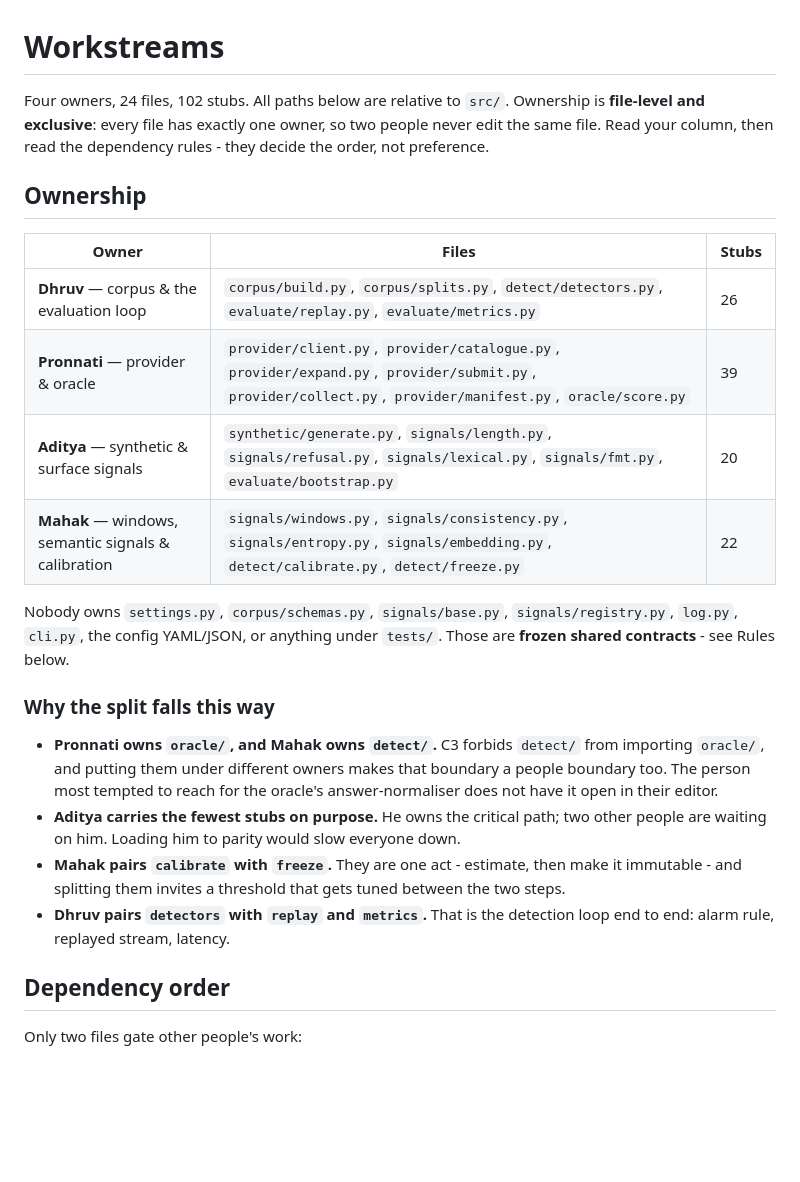
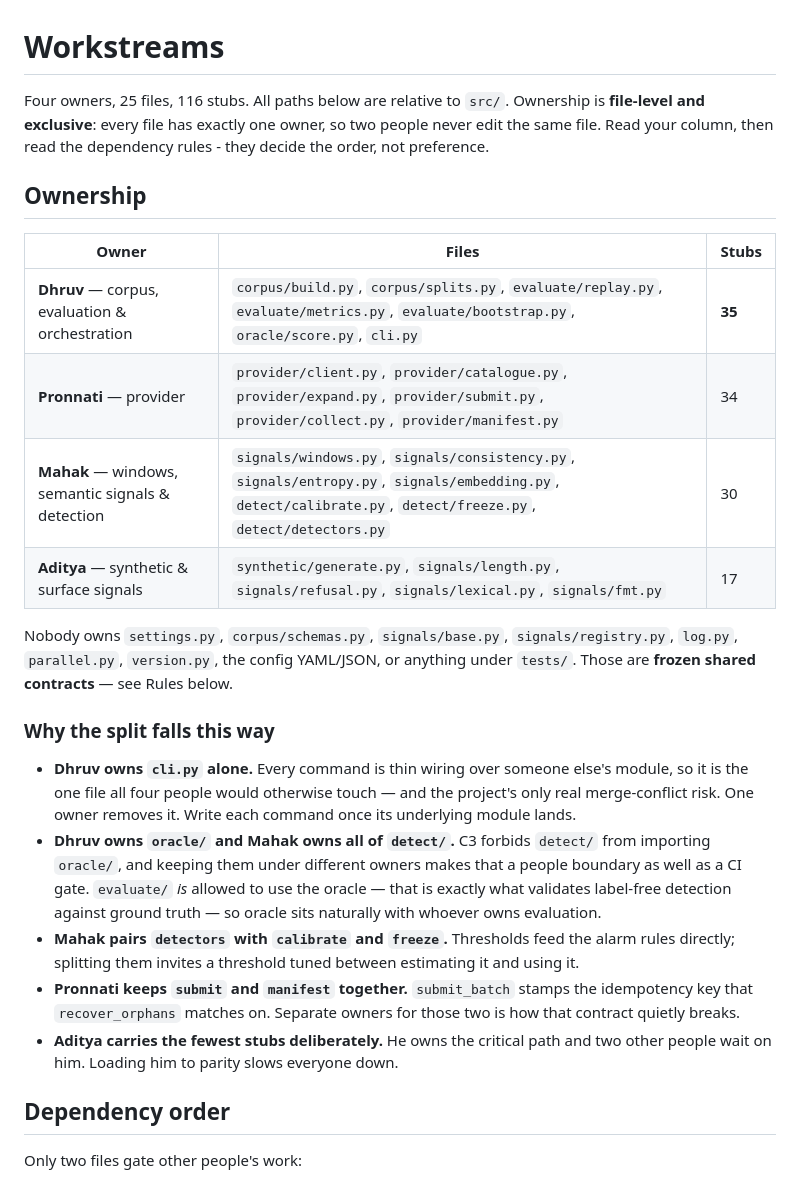
Before and after one commit to DhruvParmar051/driftwatch, a Markdown page: docs/WORKSTREAMS.md, the part around one of its changes. Drawn GitHub-style; blank space fills up the shorter version.

Commit message:
Rebalance workstreams; assign cli.py and oracle to Dhruv
Dhruv moves from 26 to 35 stubs and now owns the heaviest track.

cli.py gets a single owner. Every command is thin wiring over another
module, so it was the one file all four people would touch and the
project's only real merge-conflict risk.

oracle/score.py moves from Pronnati to Dhruv, pairing it with evaluate/ -
which is what validates label-free detection against ground truth, and is
allowed to import the oracle. detect/ still cannot, and Mahak now owns all
of detect/, so the C3 boundary remains a people boundary as well as a CI
gate.

detect/detectors.py moves to Mahak alongside calibrate and freeze, since
thresholds feed the alarm rules directly. evaluate/bootstrap.py moves to
Dhruv so all of evaluate/ has one owner.

Split verified exclusive and complete: 25 files, 116 stubs, no file with
two owners and none unassigned.

```diff
--- a/docs/WORKSTREAMS.md
+++ b/docs/WORKSTREAMS.md
@@ -1,6 +1,6 @@
 # Workstreams
 
-Four owners, 24 files, 102 stubs. All paths below are relative to `src/`. Ownership is **file-level and exclusive**: every
+Four owners, 25 files, 116 stubs. All paths below are relative to `src/`. Ownership is **file-level and exclusive**: every
 file has exactly one owner, so two people never edit the same file. Read your
 column, then read the dependency rules - they decide the order, not preference.
 
@@ -8,29 +8,35 @@ column, then read the dependency rules - they decide the order, not preference.
 
 | Owner | Files | Stubs |
 |---|---|---|
-| **Dhruv** — corpus & the evaluation loop | `corpus/build.py`, `corpus/splits.py`, `detect/detectors.py`, `evaluate/replay.py`, `evaluate/metrics.py` | 26 |
-| **Pronnati** — provider & oracle | `provider/client.py`, `provider/catalogue.py`, `provider/expand.py`, `provider/submit.py`, `provider/collect.py`, `provider/manifest.py`, `oracle/score.py` | 39 |
-| **Aditya** — synthetic & surface signals | `synthetic/generate.py`, `signals/length.py`, `signals/refusal.py`, `signals/lexical.py`, `signals/fmt.py`, `evaluate/bootstrap.py` | 20 |
-| **Mahak** — windows, semantic signals & calibration | `signals/windows.py`, `signals/consistency.py`, `signals/entropy.py`, `signals/embedding.py`, `detect/calibrate.py`, `detect/freeze.py` | 22 |
+| **Dhruv** — corpus, evaluation & orchestration | `corpus/build.py`, `corpus/splits.py`, `evaluate/replay.py`, `evaluate/metrics.py`, `evaluate/bootstrap.py`, `oracle/score.py`, `cli.py` | **35** |
+| **Pronnati** — provider | `provider/client.py`, `provider/catalogue.py`, `provider/expand.py`, `provider/submit.py`, `provider/collect.py`, `provider/manifest.py` | 34 |
+| **Mahak** — windows, semantic signals & detection | `signals/windows.py`, `signals/consistency.py`, `signals/entropy.py`, `signals/embedding.py`, `detect/calibrate.py`, `detect/freeze.py`, `detect/detectors.py` | 30 |
+| **Aditya** — synthetic & surface signals | `synthetic/generate.py`, `signals/length.py`, `signals/refusal.py`, `signals/lexical.py`, `signals/fmt.py` | 17 |
 
 Nobody owns `settings.py`, `corpus/schemas.py`, `signals/base.py`,
-`signals/registry.py`, `log.py`, `cli.py`, the config YAML/JSON, or anything
-under `tests/`. Those are **frozen shared contracts** - see Rules below.
+`signals/registry.py`, `log.py`, `parallel.py`, `version.py`, the config
+YAML/JSON, or anything under `tests/`. Those are **frozen shared contracts** —
+see Rules below.
 
 ### Why the split falls this way
 
-- **Pronnati owns `oracle/`, and Mahak owns `detect/`.** C3 forbids `detect/`
-  from importing `oracle/`, and putting them under different owners makes that
-  boundary a people boundary too. The person most tempted to reach for the
-  oracle's answer-normaliser does not have it open in their editor.
-- **Aditya carries the fewest stubs on purpose.** He owns the critical path;
-  two other people are waiting on him. Loading him to parity would slow
-  everyone down.
-- **Mahak pairs `calibrate` with `freeze`.** They are one act - estimate, then
-  make it immutable - and splitting them invites a threshold that gets tuned
-  between the two steps.
-- **Dhruv pairs `detectors` with `replay` and `metrics`.** That is the
-  detection loop end to end: alarm rule, replayed stream, latency.
+- **Dhruv owns `cli.py` alone.** Every command is thin wiring over someone
+  else's module, so it is the one file all four people would otherwise touch —
+  and the project's only real merge-conflict risk. One owner removes it. Write
+  each command once its underlying module lands.
+- **Dhruv owns `oracle/` and Mahak owns all of `detect/`.** C3 forbids
+  `detect/` from importing `oracle/`, and keeping them under different owners
+  makes that a people boundary as well as a CI gate. `evaluate/` *is* allowed to
+  use the oracle — that is exactly what validates label-free detection against
+  ground truth — so oracle sits naturally with whoever owns evaluation.
+- **Mahak pairs `detectors` with `calibrate` and `freeze`.** Thresholds feed
+  the alarm rules directly; splitting them invites a threshold tuned between
+  estimating it and using it.
+- **Pronnati keeps `submit` and `manifest` together.** `submit_batch` stamps
+  the idempotency key that `recover_orphans` matches on. Separate owners for
+  those two is how that contract quietly breaks.
+- **Aditya carries the fewest stubs deliberately.** He owns the critical path
+  and two other people wait on him. Loading him to parity slows everyone down.
 
 ## Dependency order
 
```
Also changed, not shown: other parts of docs/WORKSTREAMS.md (+9 -9 lines).
